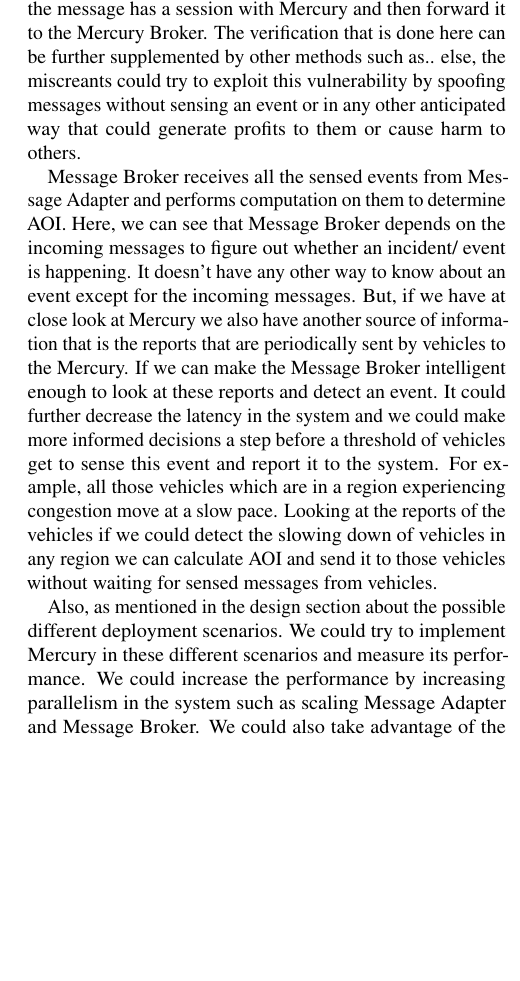
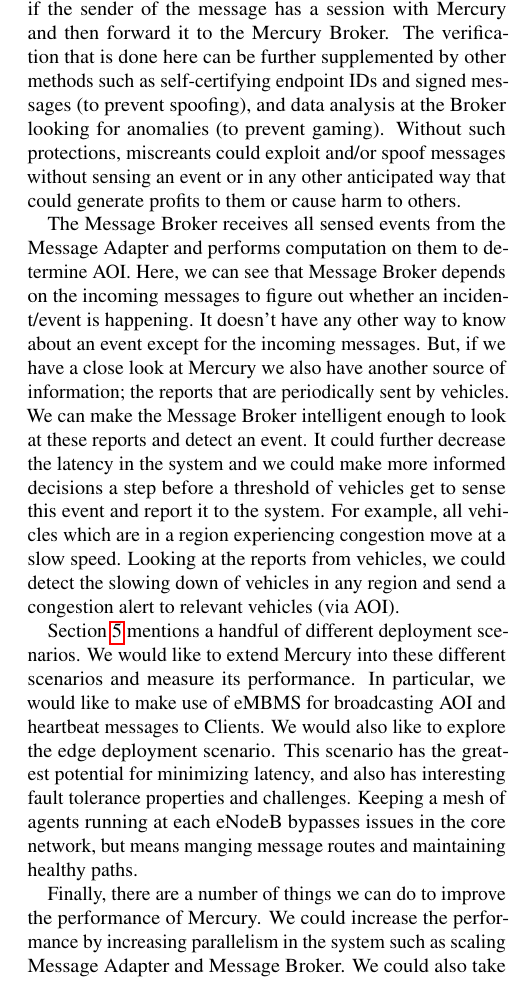
Before and after one commit to TejaKommineni/Mercury, a LaTeX paper (paper/paper.tex, which reads paper/discussion.tex): part of one column of page 11 of 12, cut so that both start at the same text, the shorter picture padded with empty space. Compiled offline with pdfLaTeX.

Commit message:
Added some text and performed editing pass over the 'discussion' section.

```diff
--- a/paper/discussion.tex
+++ b/paper/discussion.tex
@@ -27,30 +24,28 @@ measures when dealing with the messages that are moving in and out of
-system. We only check if the sender of the message has a session with
-\name{} and then forward it to the \name{} Broker. The verification
-that is done here can be further supplemented by other methods such
-as.. else, the miscreants could try to exploit this vulnerability by
-spoofing messages without sensing an event or in any other anticipated
-way that could generate profits to them or cause harm to others.
+Presently, the Message Adapter doesn't implement any significant
+security measures when dealing with the messages that are moving in
+and out of the system. We only check if the sender of the message has
+a session with \name{} and then forward it to the \name{} Broker. The
+verification that is done here can be further supplemented by other
+methods such as self-certifying endpoint IDs and signed messages (to
+prevent spoofing), and data analysis at the Broker looking for
+anomalies (to prevent gaming).  Without such protections, miscreants
+could exploit and/or spoof messages without sensing an event or in any
+other anticipated way that could generate profits to them or cause
+harm to others.
 
-Message Broker receives all the sensed events from Message Adapter and
-performs computation on them to determine AOI. Here, we can see that
-Message Broker depends on the incoming messages to figure out whether
-an incident/ event is happening. It doesn't have any other way to know
-about an event except for the incoming messages. But, if we have at
-close look at \name{} we also have another source of information that
-is the reports that are periodically sent by vehicles to the
-\name. If we can make the Message Broker intelligent enough to look
-at these reports and detect an event. It could further decrease the
-latency in the system and we could make more informed decisions a step
-before a threshold of vehicles get to sense this event and report it
-to the system. For example, all those vehicles which are in a region
-experiencing congestion move at a slow pace. Looking at the reports of
-the vehicles if we could detect the slowing down of vehicles in any
-region we can calculate AOI and send it to those vehicles without
-waiting for sensed messages from vehicles.
+The Message Broker receives all sensed events from the Message Adapter
+and performs computation on them to determine AOI. Here, we can see
+that Message Broker depends on the incoming messages to figure out
+whether an incident/event is happening. It doesn't have any other way
+to know about an event except for the incoming messages. But, if we
+have a close look at \name{} we also have another source of
+information; the reports that are periodically sent by vehicles.  We
+can make the Message Broker intelligent enough to look at these
+reports and detect an event. It could further decrease the latency in
+the system and we could make more informed decisions a step before a
+threshold of vehicles get to sense this event and report it to the
+system. For example, all vehicles which are in a region experiencing
+congestion move at a slow speed. Looking at the reports from vehicles,
+we could detect the slowing down of vehicles in any region and send a
+congestion alert to relevant vehicles (via AOI).
 
-Also, as mentioned in the design section about the possible different
-deployment scenarios. We could try to implement \name{} in these
-different scenarios and measure its performance. We could increase the
-performance by increasing parallelism in the system such as scaling
-Message Adapter and Message Broker. We could also take advantage of
-the consumer groups concept in the Apache Kafka that help us in
@@ -65 +52,15 @@ system they might be interested in listening those events that it
-missed.
+Section~\ref{sec:deployments} mentions a handful of different
+deployment scenarios. We would like to extend \name{} into these
+different scenarios and measure its performance. In particular,
+we would like to make use of eMBMS for broadcasting AOI and
+heartbeat messages to Clients.  We would also like to explore
+the edge deployment scenario. This scenario has the greatest
+potential for minimizing latency, and also has interesting fault
+tolerance properties and challenges. Keeping a mesh of agents
+running at each eNodeB bypasses issues in the core network, but
+means manging message routes and maintaining healthy paths.
+
+Finally, there are a number of things we can do to improve the
+performance of \name. We could increase the performance by increasing
+parallelism in the system such as scaling Message Adapter and Message
+Broker. We could also take advantage of the consumer groups concept in
```
Also changed, not shown: paper/discussion.tex (28 more changed lines).
